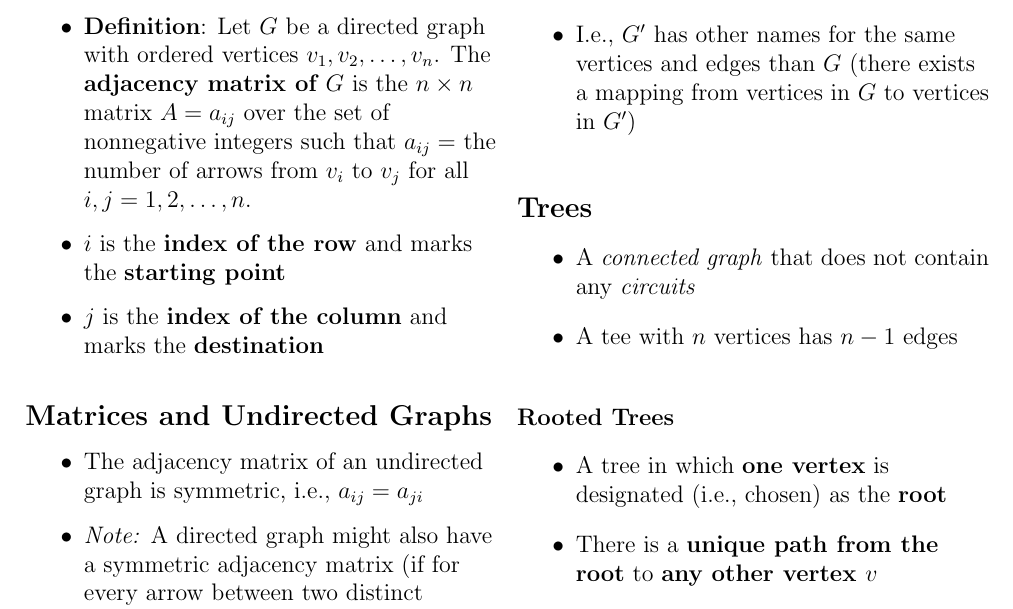
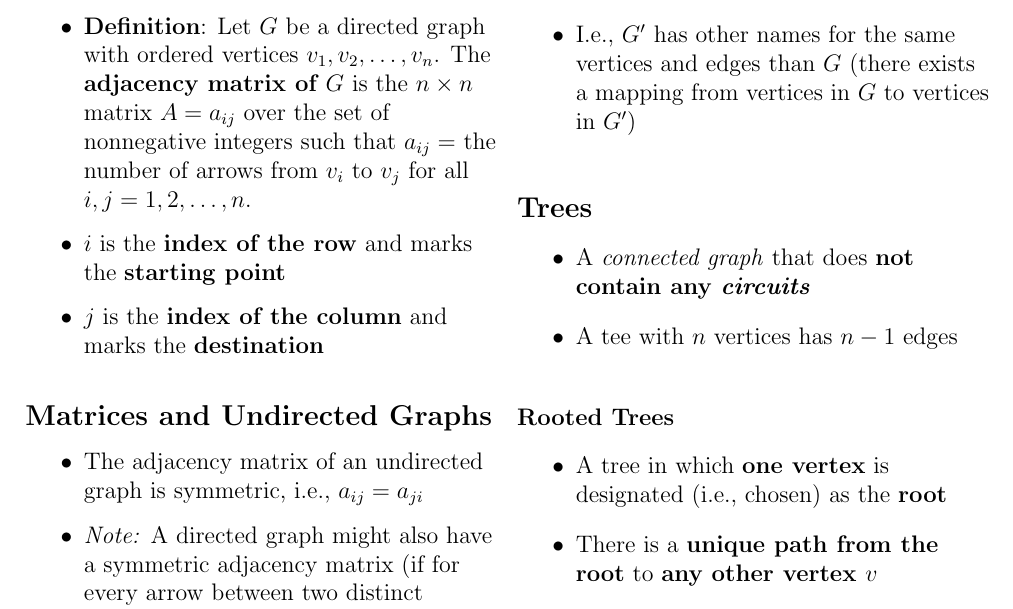
Before and after one commit to simonschuhmacher/foc1-summary, a LaTeX document (foc1-summary.tex, which reads parts/01-main.tex): part of page 11 of 13, cut so that both start at the same text. Compiled offline with pdfLaTeX.

Commit message:
emphasize something in tree definition

```diff
--- a/parts/01-main.tex
+++ b/parts/01-main.tex
@@ -675,7 +675,7 @@ If a graph $G$ does not have a sub-graph $H$ with these properties, \textbf{then
 
 \subsection{Trees}
 \begin{itemize}
-  \item A \textit{connected graph} that does not contain any \textit{circuits}
+  \item A \textit{connected graph} that does \textbf{not contain any \textit{circuits}}
   \item A tee with $n$ vertices has $n-1$ edges
 \end{itemize}
 
```
Also changed, not shown: out/foc1-summary.pdf.
